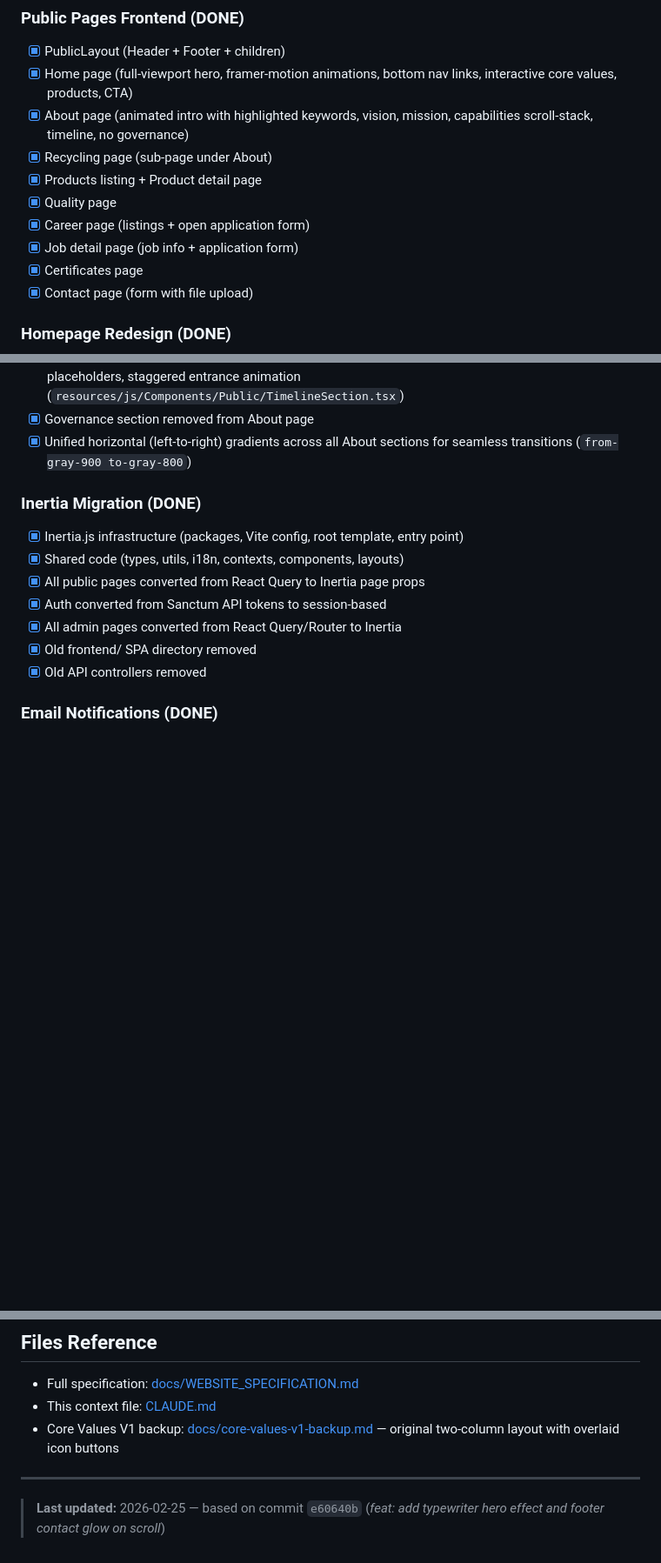
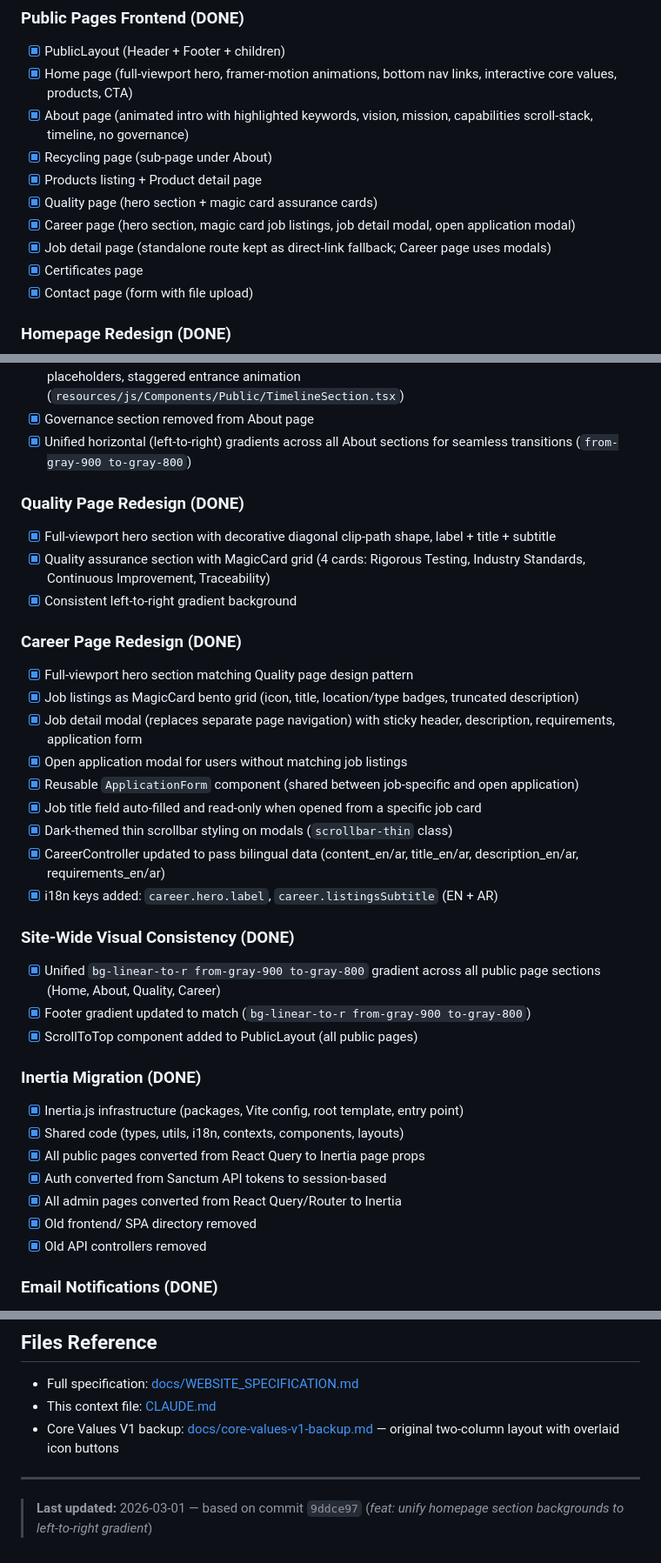
Before and after one commit to mercenary19961/NuorSteel, a Markdown page: CLAUDE.md, 3 parts joined by grey strips. Shown at 87% size. GitHub-like rendering; blank space fills up the shorter version.

Commit message:
doc: updated the claude.md file for the latest changes till 26/02 EOD

```diff
--- a/CLAUDE.md
+++ b/CLAUDE.md
@@ -55,9 +55,9 @@
 - [x] About page (animated intro with highlighted keywords, vision, mission, capabilities scroll-stack, timeline, no governance)
 - [x] Recycling page (sub-page under About)
 - [x] Products listing + Product detail page
-- [x] Quality page
-- [x] Career page (listings + open application form)
-- [x] Job detail page (job info + application form)
+- [x] Quality page (hero section + magic card assurance cards)
+- [x] Career page (hero section, magic card job listings, job detail modal, open application modal)
+- [x] Job detail page (standalone route kept as direct-link fallback; Career page uses modals)
 - [x] Certificates page
 - [x] Contact page (form with file upload)
 
@@ -97,6 +100,27 @@
 - [x] Timeline section: horizontal layout with hardcoded i18n events (6 milestones), circular image placeholders, staggered entrance animation (`resources/js/Components/Public/TimelineSection.tsx`)
 - [x] Governance section removed from About page
 - [x] Unified horizontal (left-to-right) gradients across all About sections for seamless transitions (`from-gray-900 to-gray-800`)
+
+### Quality Page Redesign (DONE)
+- [x] Full-viewport hero section with decorative diagonal clip-path shape, label + title + subtitle
+- [x] Quality assurance section with MagicCard grid (4 cards: Rigorous Testing, Industry Standards, Continuous Improvement, Traceability)
+- [x] Consistent left-to-right gradient background
+
+### Career Page Redesign (DONE)
+- [x] Full-viewport hero section matching Quality page design pattern
+- [x] Job listings as MagicCard bento grid (icon, title, location/type badges, truncated description)
+- [x] Job detail modal (replaces separate page navigation) with sticky header, description, requirements, application form
+- [x] Open application modal for users without matching job listings
+- [x] Reusable `ApplicationForm` component (shared between job-specific and open application)
+- [x] Job title field auto-filled and read-only when opened from a specific job card
+- [x] Dark-themed thin scrollbar styling on modals (`scrollbar-thin` class)
+- [x] CareerController updated to pass bilingual data (content_en/ar, title_en/ar, description_en/ar, requirements_en/ar)
+- [x] i18n keys added: `career.hero.label`, `career.listingsSubtitle` (EN + AR)
+
+### Site-Wide Visual Consistency (DONE)
+- [x] Unified `bg-linear-to-r from-gray-900 to-gray-800` gradient across all public page sections (Home, About, Quality, Career)
+- [x] Footer gradient updated to match (`bg-linear-to-r from-gray-900 to-gray-800`)
+- [x] ScrollToTop component added to PublicLayout (all public pages)
 
 ### Inertia Migration (DONE)
 - [x] Inertia.js infrastructure (packages, Vite config, root template, entry point)
@@ -531,4 +556,4 @@ routes/web.php                 → All routes (public + admin)
 
 ---
 
-> **Last updated:** 2026-02-25 — based on commit `e60640b` (*feat: add typewriter hero effect and footer contact glow on scroll*)
+> **Last updated:** 2026-03-01 — based on commit `9ddce97` (*feat: unify homepage section backgrounds to left-to-right gradient*)
```
Also changed, not shown: other parts of CLAUDE.md (+6 -2 lines).
